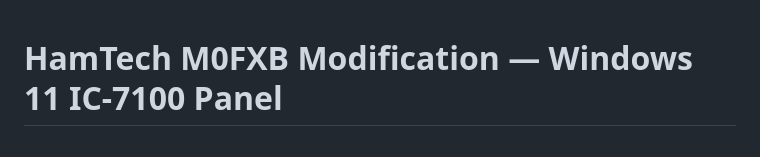
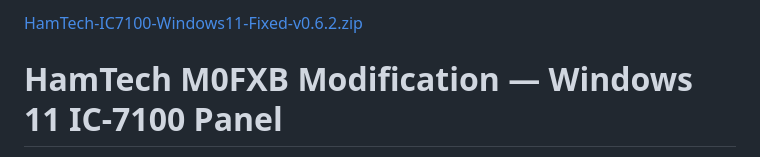
Before and after one commit to M0FXBANDREAS/ICOM-IC-7100-COLOUR-TOUCH-SCREEN-PRO, a Markdown page: README.md, the part around the change. Rendered like a GitHub page.

```diff
--- a/README.md
+++ b/README.md
@@ -1,3 +1,6 @@
+
+
+[HamTech-IC7100-Windows11-Fixed-v0.6.2.zip](https://github.com/user-attachments/files/33289958/HamTech-IC7100-Windows11-Fixed-v0.6.2.zip)
 # HamTech M0FXB Modification — Windows 11 IC-7100 Panel
 
 Complete Windows edition v0.6.2 for a Windows 11 **Intel/AMD 64-bit PC** and Icom IC-7100. Includes the IC-705 source photograph, live control panel, Windows connection chooser, installers and GitHub-ready source. No previous version or Raspberry Pi is required.
```
